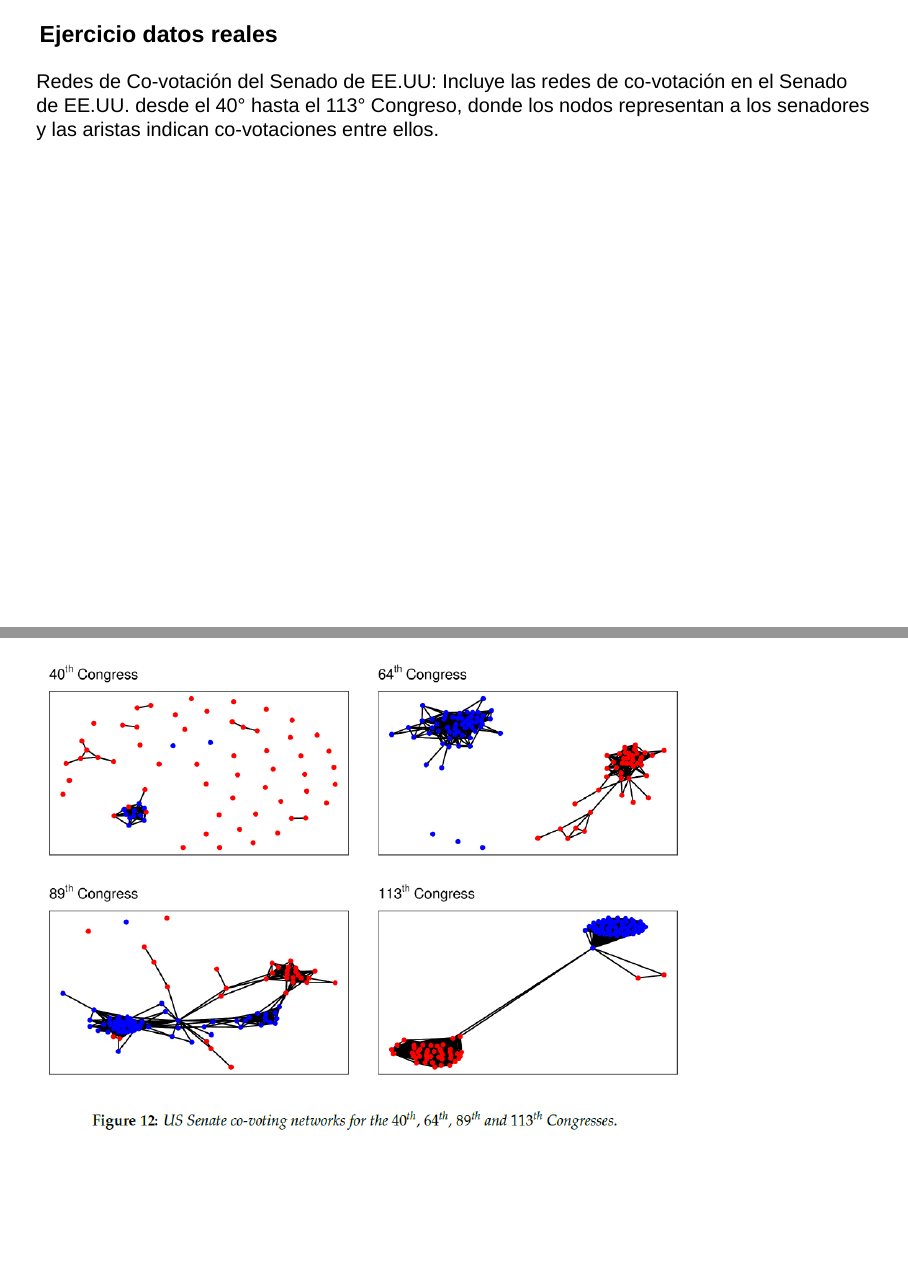
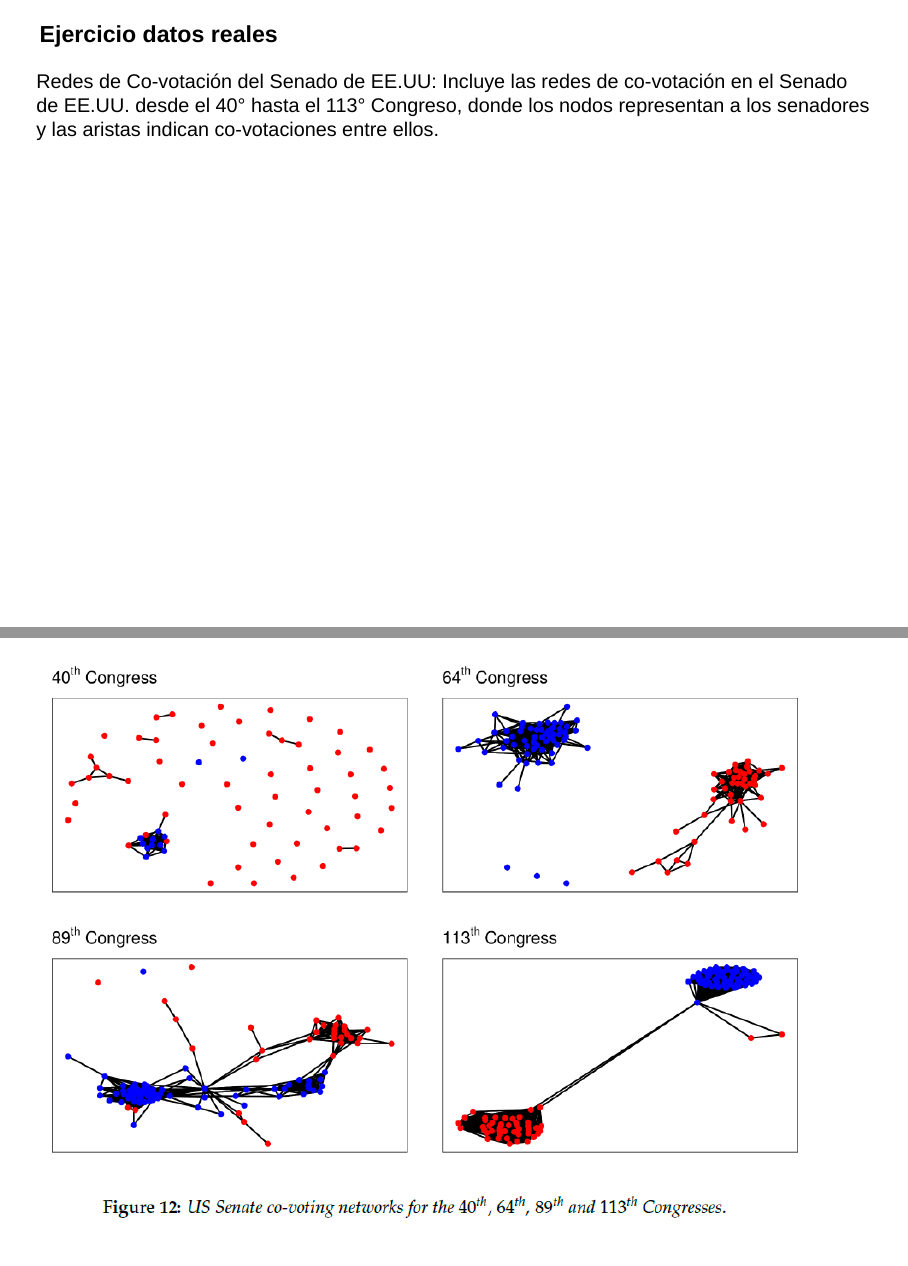
Before and after one commit to Zaom27/ADZ_AnomalyDetectionDynamicNetworks, a Quarto document (code/Expo_Seminario.qmd): pages 32 and 33 of 35 before the commit and pages 32 and 33 of 36 after it, joined at a grey line. Rendered offline with R 4.5, knitr and Pandoc in place of Quarto, with nearby package versions; drawn as Slidy slides in place of the format the file asks for.

Commit message:
ultimo push?

```diff
--- a/code/Expo_Seminario.qmd
+++ b/code/Expo_Seminario.qmd
@@ -286,7 +286,7 @@ ellos.
 
 <p align="center">
 
-<img src="congreso USA.png" width="800"/>
+<img src="congreso USA.png" width="950"/>
 
 </p>
 
```
Also changed, not shown: code/Expo_Seminario.html.
